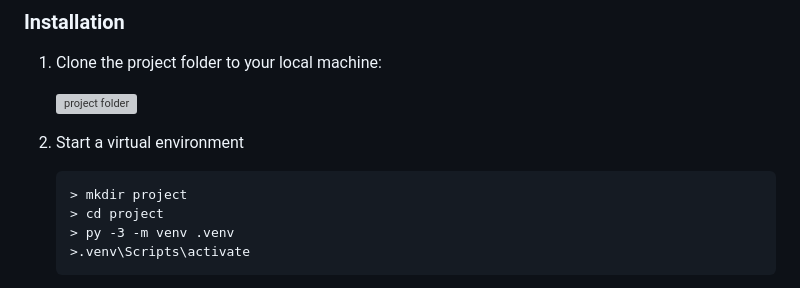
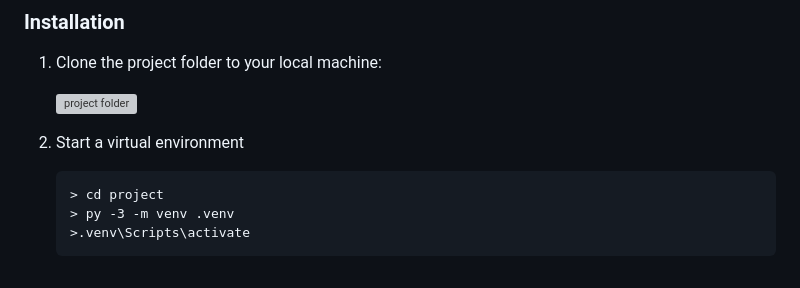
Before and after one commit to Pennini/CS50x, a Markdown page: README.md, the part around the change. Drawn GitHub-style; grey boxes are pictures that could not be loaded.

````diff
--- a/README.md
+++ b/README.md
@@ -19,7 +19,6 @@
 3. Start a virtual environment
 
    ```
-   > mkdir project
    > cd project
    > py -3 -m venv .venv
    >.venv\Scripts\activate
````
